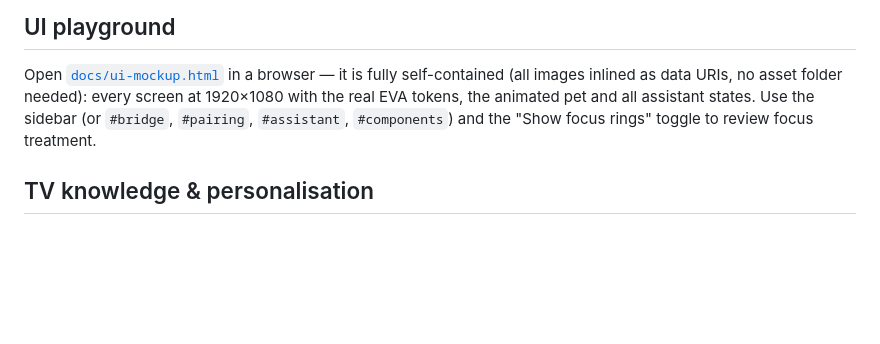
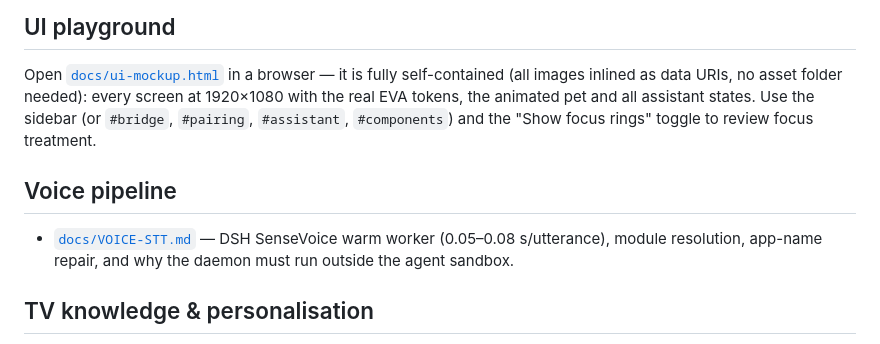
Before and after one commit to muen-labs/dsh-tv, a Markdown page: README.md, the part around the change. Drawn GitHub-style; blank space fills up the shorter version.

Commit message:
voice: DSH SenseVoice warm STT worker (0.07s), app-name repair; demo runner + catalog-first policy

```diff
--- a/README.md
+++ b/README.md
@@ -129,6 +129,12 @@ Open [`docs/ui-mockup.html`](docs/ui-mockup.html) in a browser — it is fully s
 Use the sidebar (or `#bridge`, `#pairing`, `#assistant`, `#components`) and the
 "Show focus rings" toggle to review focus treatment.
 
+## Voice pipeline
+
+- [`docs/VOICE-STT.md`](docs/VOICE-STT.md) — DSH SenseVoice warm worker
+  (0.05–0.08 s/utterance), module resolution, app-name repair, and why the
+  daemon must run outside the agent sandbox.
+
 ## TV knowledge & personalisation
 
 - [`docs/APP-KNOWLEDGE.md`](docs/APP-KNOWLEDGE.md) — app catalog, per-app
```
Also changed, not shown: docs/VOICE-STT.md (added, +56 -0 lines), host/playbooks/stremio.md (+21 -1 lines), docs/screenshots/tv-kdrama-suggestion.png (added), 5 other files.
